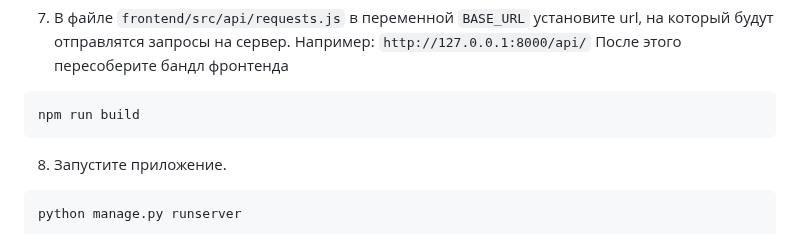
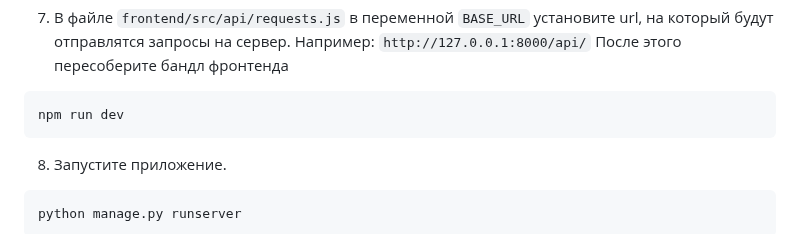
Before and after one commit to BuAleksandr/BukingCloud, a Markdown page: README.md, the part around the change. Rendered like a GitHub page.

````diff
--- a/README.md
+++ b/README.md
@@ -235,7 +235,7 @@ npm install
 7) В файле `frontend/src/api/requests.js` в переменной `BASE_URL` установите url, на который будут отправлятся запросы на сервер. Например: `http://127.0.0.1:8000/api/`
 После этого пересоберите бандл фронтенда
 ```
-npm run build
+npm run dev
 ```
 8) Запустите приложение.
 ```
````
